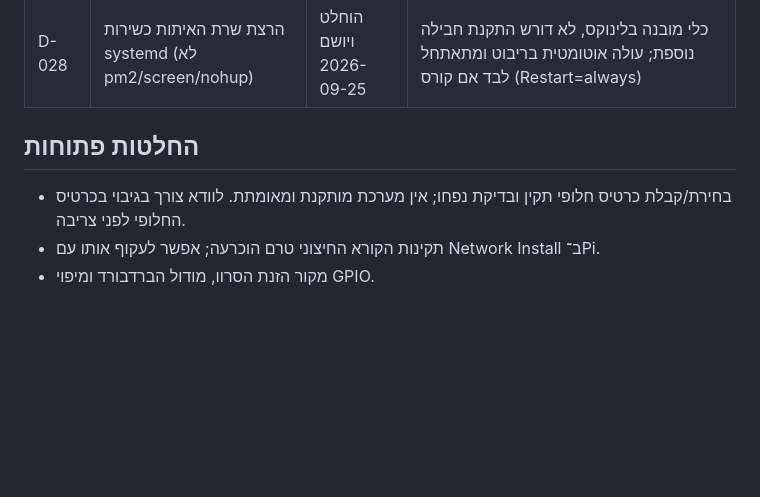
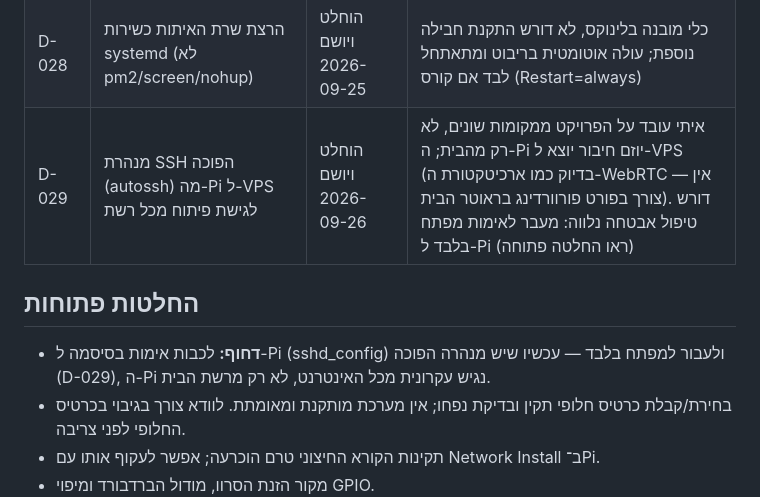
Before and after one commit to Itaipo/dog_shitter, a Markdown page: docs/DECISIONS.md, the part around the change. Rendered like a GitHub page; blank space fills up the shorter version.

```diff
--- a/docs/DECISIONS.md
+++ b/docs/DECISIONS.md
@@ -33,8 +33,10 @@
 | D-026 | מערכת הפעלה: Ubuntu 24.04 LTS (לא Oracle Linux) | הוחלט ויושם 2026-09-25 | עקביות עם ה-Pi (Debian/apt); תיעוד ותמיכה קהילתית רחבים יותר עבור 24.04 LTS |
 | D-027 | שרת איתות: Node.js + ספריית ws | הוחלט ויושם 2026-09-25 | הכי נפוץ במדריכי WebRTC/WebSocket; אותה שפה שתשמש באפליקציית ה-Web בהמשך, פחות החלפת הקשר |
 | D-028 | הרצת שרת האיתות כשירות systemd (לא pm2/screen/nohup) | הוחלט ויושם 2026-09-25 | כלי מובנה בלינוקס, לא דורש התקנת חבילה נוספת; עולה אוטומטית בריבוט ומתאתחל לבד אם קורס (Restart=always) |
+| D-029 | מנהרת SSH הפוכה (autossh) מה-Pi ל-VPS לגישת פיתוח מכל רשת | הוחלט ויושם 2026-09-26 | איתי עובד על הפרויקט ממקומות שונים, לא רק מהבית; ה-Pi יוזם חיבור יוצא ל-VPS (בדיוק כמו ארכיטקטורת ה-WebRTC — אין צורך בפורט פורוורדינג בראוטר הבית). דורש טיפול אבטחה נלווה: מעבר לאימות מפתח בלבד ל-Pi (ראו החלטה פתוחה) |
 
 ## החלטות פתוחות
+- **דחוף:** לכבות אימות בסיסמה ל-Pi (sshd_config) ולעבור למפתח בלבד — עכשיו שיש מנהרה הפוכה (D-029), ה-Pi נגיש עקרונית מכל האינטרנט, לא רק מרשת הבית.
 - בחירת/קבלת כרטיס חלופי תקין ובדיקת נפחו; אין מערכת מותקנת ומאומתת. לוודא צורך בגיבוי בכרטיס החלופי לפני צריבה.
 - תקינות הקורא החיצוני טרם הוכרעה; אפשר לעקוף אותו עם Network Install ב־Pi.
 - מקור הזנת הסרוו, מודול הברדבורד ומיפוי GPIO.
```
Also changed, not shown: docs/PROJECT.md (+2 -0 lines), docs/TASKS.md (+10 -0 lines).
